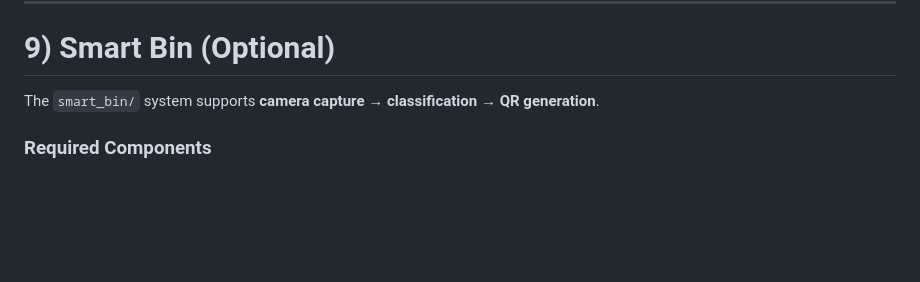
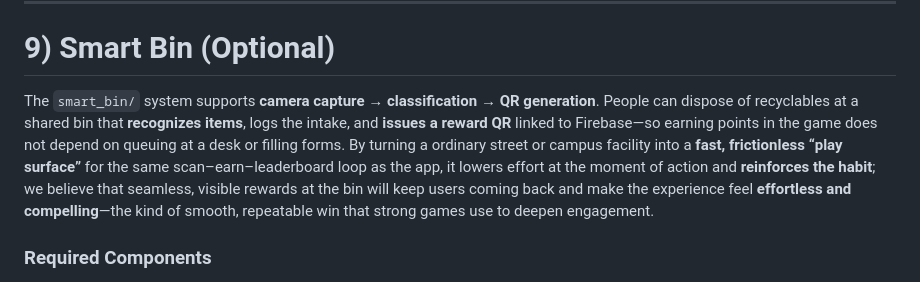
Before and after one commit to Prostotatik/kitakitar_APU, a Markdown page: README.md, the part around one of its changes. Rendered like a GitHub page; blank space fills up the shorter version.

```diff
--- a/README.md
+++ b/README.md
@@ -654,7 +658,7 @@ flutter run -d chrome
 
 # 9) Smart Bin (Optional)
 
-The `smart_bin/` system supports **camera capture → classification → QR generation**.
+The `smart_bin/` system supports **camera capture → classification → QR generation**. People can dispose of recyclables at a shared bin that **recognizes items**, logs the intake, and **issues a reward QR** linked to Firebase—so earning points in the game does not depend on queuing at a desk or filling forms. By turning a ordinary street or campus facility into a **fast, frictionless “play surface”** for the same scan–earn–leaderboard loop as the app, it lowers effort at the moment of action and **reinforces the habit**; we believe that seamless, visible rewards at the bin will keep users coming back and make the experience feel **effortless and compelling**—the kind of smooth, repeatable win that strong games use to deepen engagement.
 
 ### Required Components
 
```
Also changed, not shown: other parts of README.md (+4 -0 lines).
